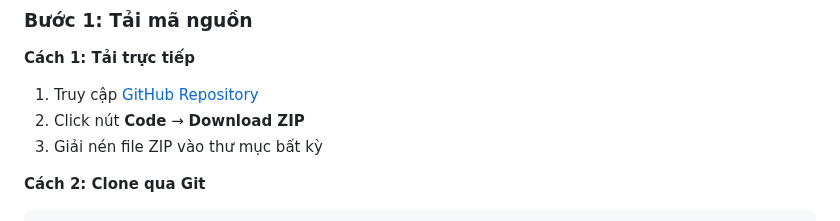
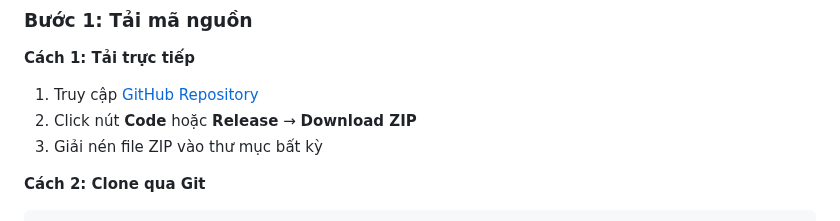
Before and after one commit to longurara/FAP-GPA-Viewer, a Markdown page: README.md, the part around the change. GitHub-like rendering.

```diff
--- a/README.md
+++ b/README.md
@@ -17,7 +17,7 @@ Chrome Extension giúp sinh viên FPT University theo dõi GPA, điểm danh, l
 
 **Cách 1: Tải trực tiếp**
 1. Truy cập [GitHub Repository](https://github.com/longurara/FAP-GPA-Viewer)
-2. Click nút **Code** → **Download ZIP**
+2. Click nút **Code** hoặc **Release** → **Download ZIP**
 3. Giải nén file ZIP vào thư mục bất kỳ
 
 **Cách 2: Clone qua Git**
```
